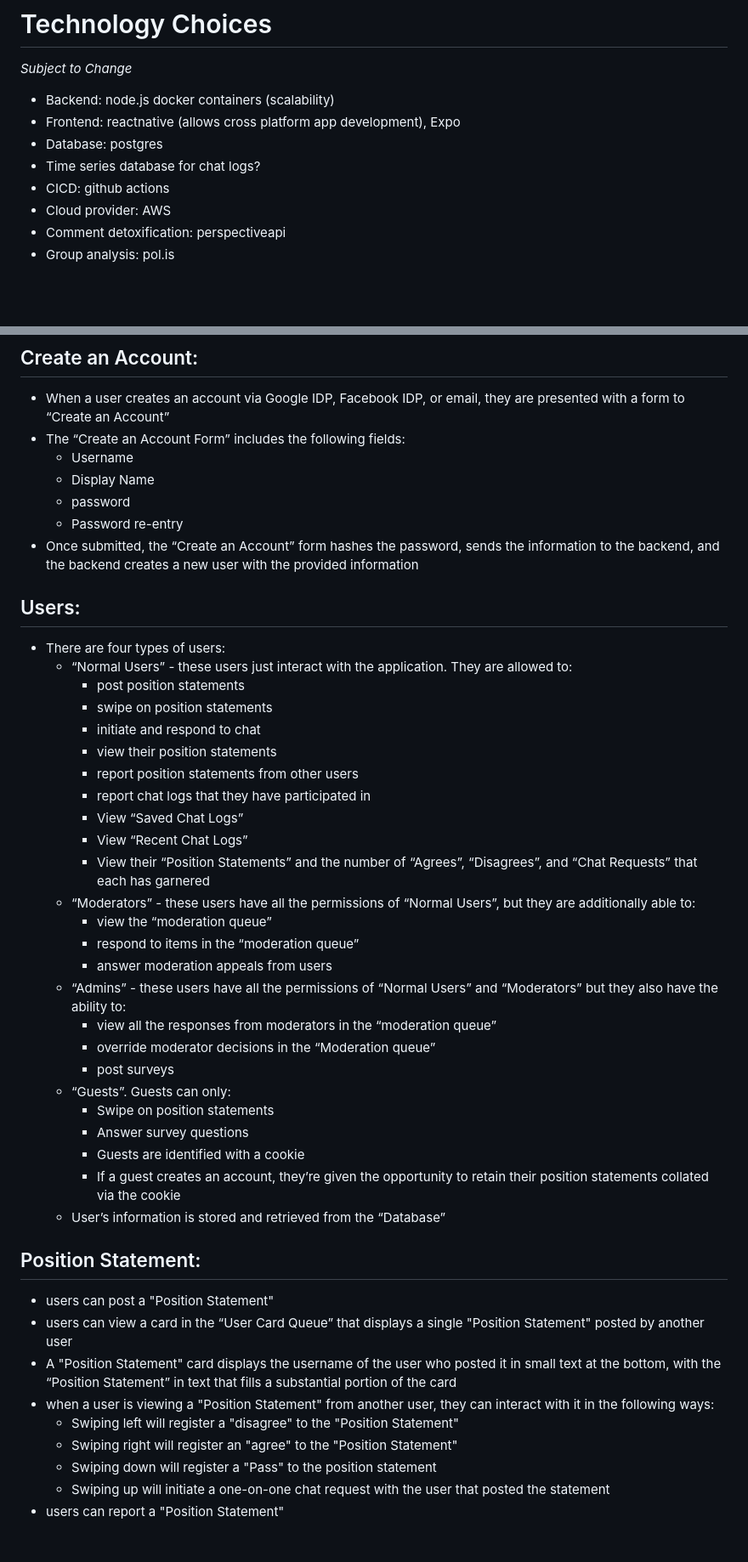
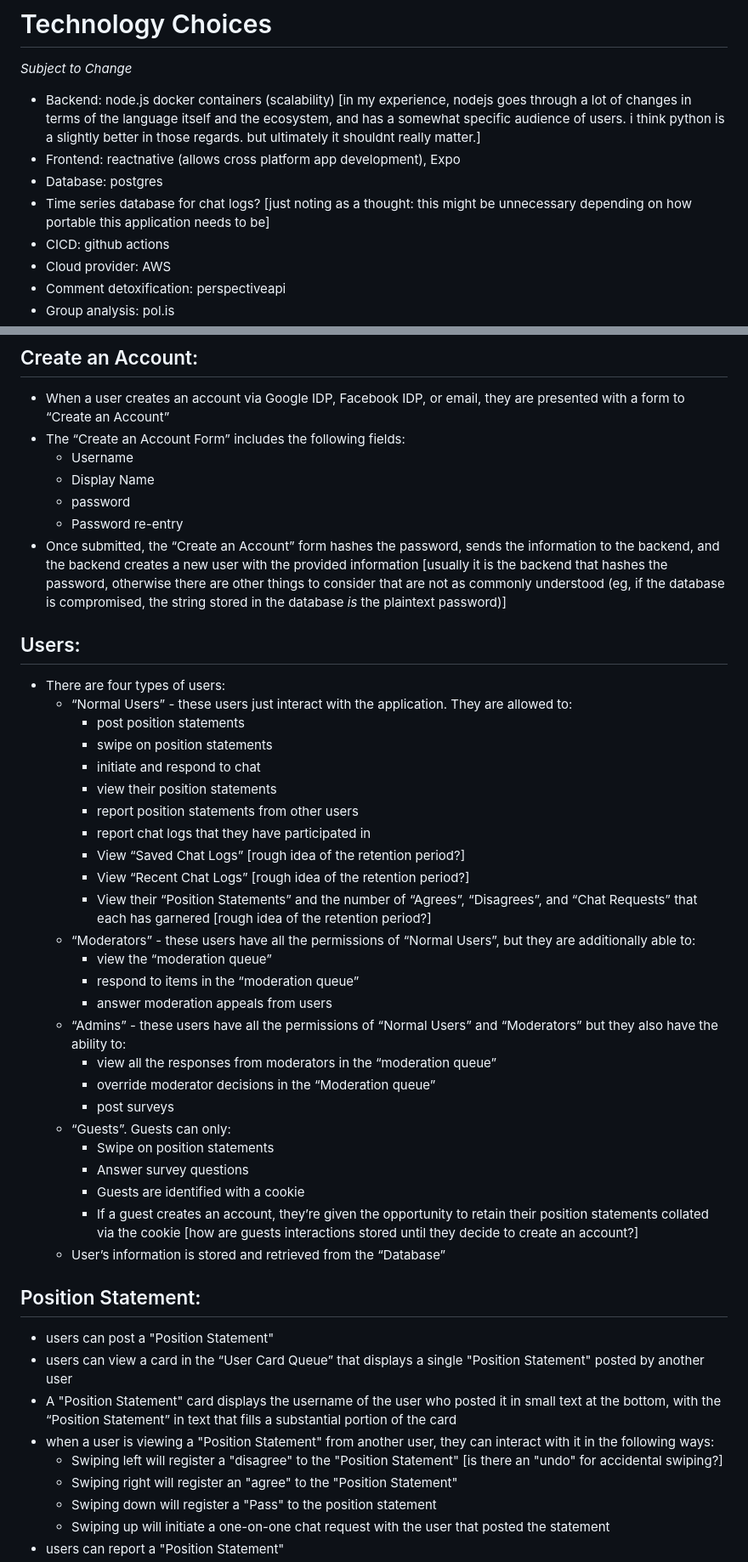
Before and after one commit to aochider/candid, a Markdown page: DESIGN.md, 2 parts joined by grey strips. Shown at 85% size. Rendered like a GitHub page; blank space fills up the shorter version.

Commit message:
review design.md
Signed-off-by: aochider <164961184+aochider@users.noreply.github.com>

```diff
--- a/DESIGN.md
+++ b/DESIGN.md
@@ -2,10 +2,10 @@
 
 *Subject to Change*
 
-* Backend: node.js docker containers (scalability)
+* Backend: node.js docker containers (scalability) [in my experience, nodejs goes through a lot of changes in terms of the language itself and the ecosystem, and has a somewhat specific audience of users. i think python is a slightly better in those regards. but ultimately it shouldnt really matter.]
 * Frontend: reactnative (allows cross platform app development), Expo
 * Database: postgres
-* Time series database for chat logs?
+* Time series database for chat logs? [just noting as a thought: this might be unnecessary depending on how portable this application needs to be]
 * CICD: github actions
 * Cloud provider: AWS
 * Comment detoxification: perspectiveapi
@@ -30,7 +30,7 @@
    - Display Name
    - password
    - Password re-entry
-- Once submitted, the “Create an Account” form hashes the password, sends the information to the backend, and the backend creates a new user with the provided information
+- Once submitted, the “Create an Account” form hashes the password, sends the information to the backend, and the backend creates a new user with the provided information [usually it is the backend that hashes the password, otherwise there are other things to consider that are not as commonly understood (eg, if the database is compromised, the string stored in the database *is* the plaintext password)]
 
 ## Users:
 - There are four types of users:
@@ -41,9 +41,9 @@
       - view their position statements
       - report position statements from other users
       - report chat logs that they have participated in
-      - View “Saved Chat Logs”
-      - View “Recent Chat Logs”
-      - View their “Position Statements” and the number of “Agrees”, “Disagrees”, and “Chat Requests” that each has garnered
+      - View “Saved Chat Logs” [rough idea of the retention period?]
+      - View “Recent Chat Logs” [rough idea of the retention period?]
+      - View their “Position Statements” and the number of “Agrees”, “Disagrees”, and “Chat Requests” that each has garnered [rough idea of the retention period?]
    - “Moderators” - these users have all the permissions of “Normal Users”, but they are additionally able to:
       - view the “moderation queue”
       - respond to items in the “moderation queue”
@@ -56,7 +56,7 @@
       - Swipe on position statements
       - Answer survey questions
       - Guests are identified with a cookie
-      - If a guest creates an account, they’re given the opportunity to retain their position statements collated via the cookie
+      - If a guest creates an account, they’re given the opportunity to retain their position statements collated via the cookie [how are guests interactions stored until they decide to create an account?]
    - User’s information is stored and retrieved from the “Database”
 
 ## Position Statement:
@@ -64,7 +64,7 @@
 - users can view a card in the “User Card Queue” that displays a single "Position Statement" posted by another user
 - A "Position Statement" card displays the username of the user who posted it in small text at the bottom, with the “Position Statement” in text that fills a substantial portion of the card
 - when a user is viewing a "Position Statement" from another user, they can interact with it in the following ways:
-    - Swiping left will register a "disagree" to the "Position Statement"
+    - Swiping left will register a "disagree" to the "Position Statement" [is there an "undo" for accidental swiping?]
     - Swiping right will register an "agree" to the "Position Statement"
     - Swiping down will register a "Pass" to the position statement
     - Swiping up will initiate a one-on-one chat request with the user that posted the statement
```
Also changed, not shown: other parts of DESIGN.md (+8 -8 lines).
